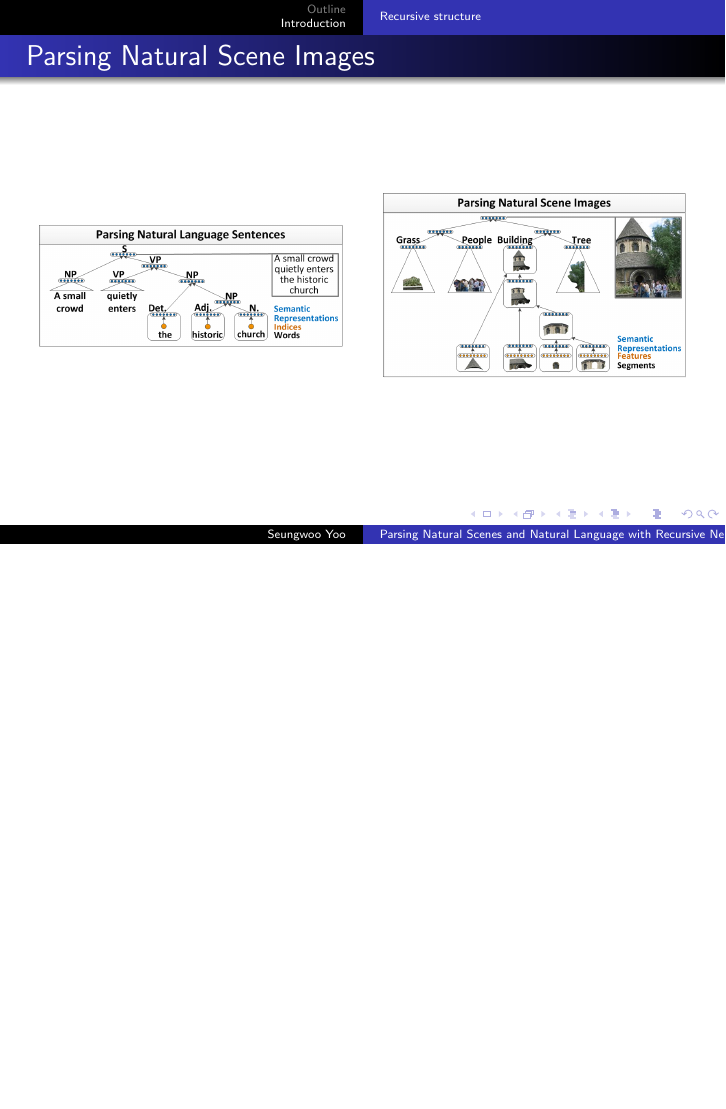
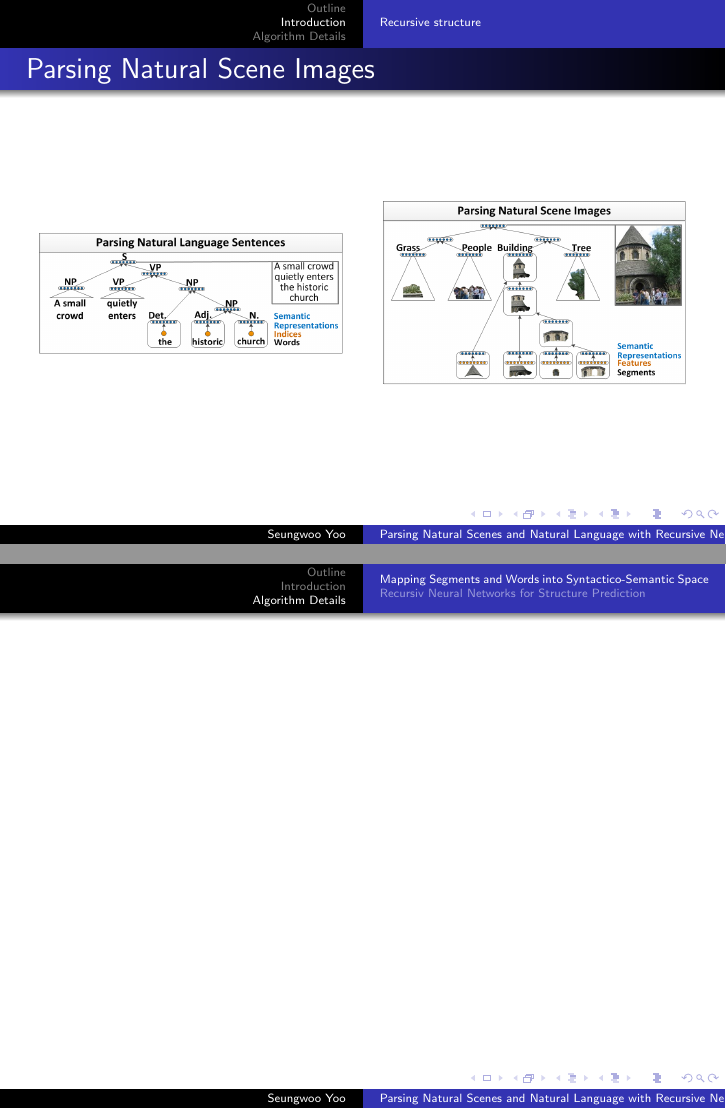
Before and after one commit to seungwooYoo/Beamer_presentation, LaTeX slides (RecursiveNN/summary_recursiveNN.tex): page 3 of 3 before the commit and pages 3 and 4 of 5 after it, the two joined at a grey line, the shorter picture padded with empty space. Compiled offline with pdfLaTeX.

Commit message:
Writing.. (cont..)

```diff
--- a/RecursiveNN/summary_recursiveNN.tex
+++ b/RecursiveNN/summary_recursiveNN.tex
@@ -32,4 +32,13 @@
   \end{figure}
   \end{columns}
 }
+\section{Algorithm Details}
+\subsection{Mapping Segments and Words into Syntactico-Semantic Space}
+\frame
+{
+}
+\subsection{Recursiv Neural Networks for Structure Prediction}
+\frame
+{
+}
 \end{document}
```
